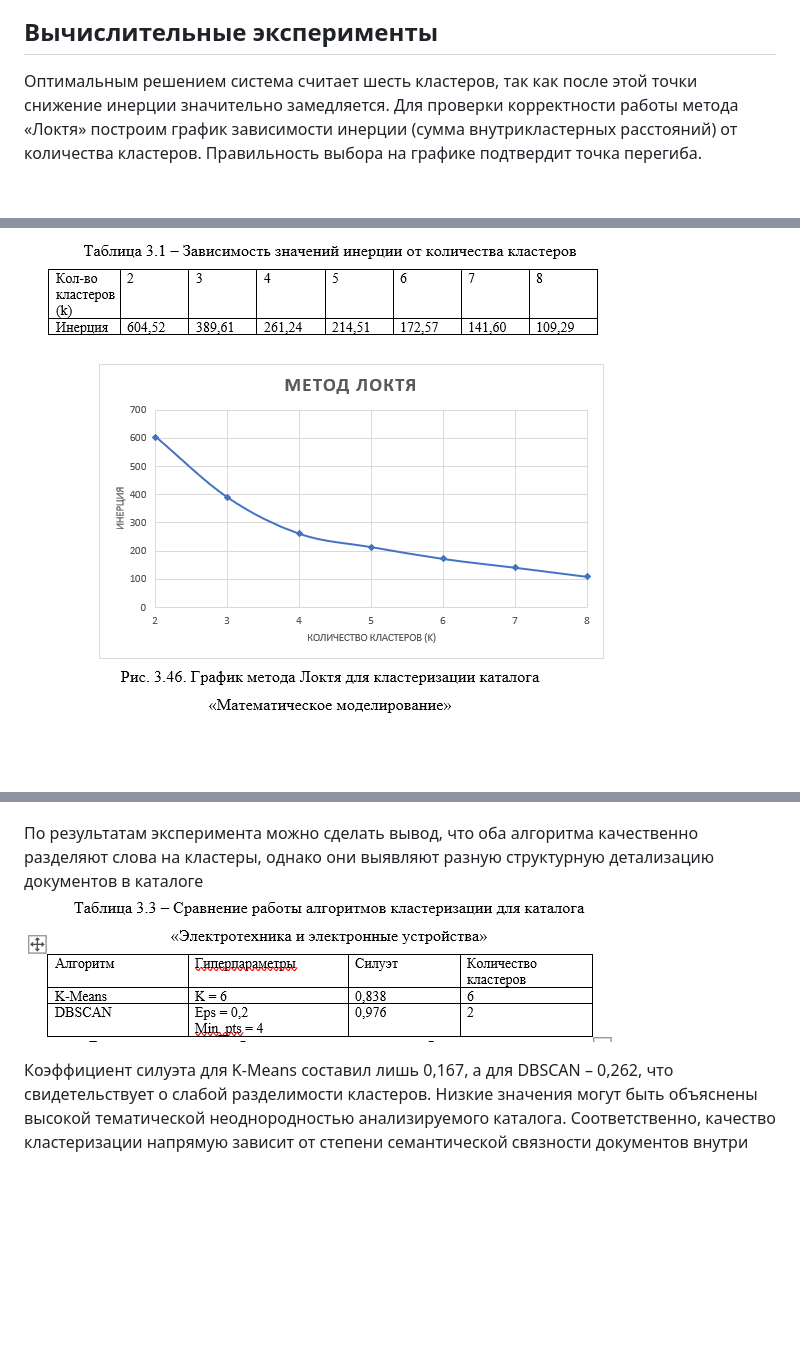
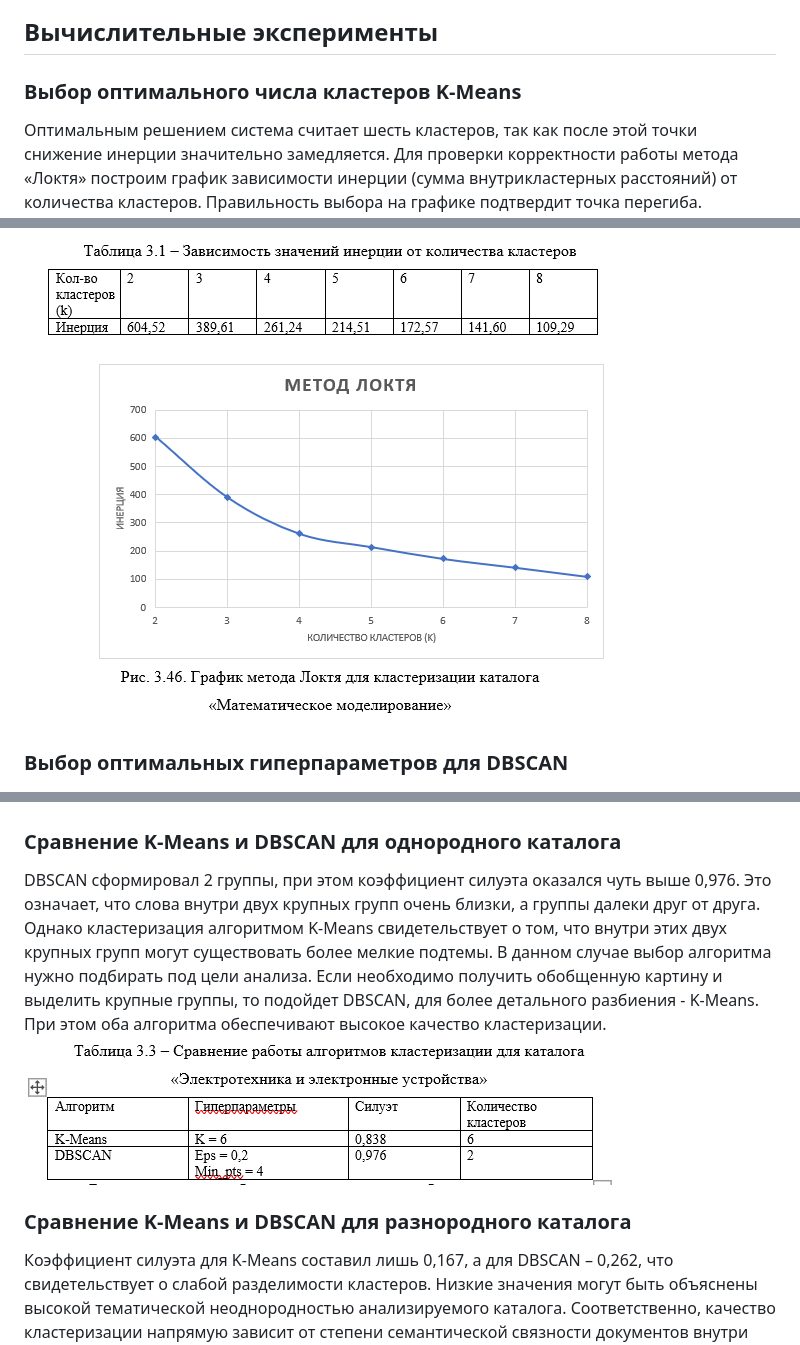
Before and after one commit to vkhaskina/diploma_text_analysis, a Markdown page: README.md, 3 parts joined by grey strips. GitHub-like rendering; blank space fills up the shorter version.

```diff
--- a/README.md
+++ b/README.md
@@ -63,8 +63,13 @@
 ![Результаты поиска](docs/wordsearch/WordSearchResult.png)
 
 ## Вычислительные эксперименты
+
+### Выбор оптимального числа кластеров K-Means
   Оптимальным решением система считает шесть кластеров, так как после этой точки снижение инерции значительно замедляется. Для проверки корректности работы метода «Локтя» построим график зависимости инерции (сумма внутрикластерных расстояний) от количества кластеров. Правильность выбора на графике подтвердит точка перегиба.
 
 ![Поиск оптимального числа кластеров методом Локтя для K-Means](docs/experiments/ElbowMethod.png)
 
+
+### Выбор оптимальных гиперпараметров для DBSCAN
+
 ![Выбор оптимальных гиперпараметров для DBSCAN](docs/experiments/DBSCANBestParams.png)
@@ -77,8 +85,12 @@
 Min_samples = 2 и Eps ≥ 0,5.
 ![Зависимость количества кластеров от eps](docs/experiments/DBSCANGraph2.png)
 
-По результатам эксперимента можно сделать вывод, что оба алгоритма качественно разделяют слова на кластеры, однако они выявляют разную структурную детализацию документов в каталоге
+### Сравнение K-Means и DBSCAN для однородного каталога
+
+DBSCAN сформировал 2 группы, при этом коэффициент силуэта оказался чуть выше 0,976. Это означает, что слова внутри двух крупных групп очень близки, а группы далеки друг от друга. Однако кластеризация алгоритмом K-Means свидетельствует о том, что внутри этих двух крупных групп могут существовать более мелкие подтемы. В данном случае выбор алгоритма нужно подбирать под цели анализа. Если необходимо получить обобщенную картину и выделить крупные группы, то подойдет DBSCAN, для более детального разбиения - K-Means. При этом оба алгоритма обеспечивают высокое качество кластеризации.
 ![Сравнение K-Means и DBSCAN для однородного каталога](docs/experiments/K-meansVSDBSCAN1.png)
+
+### Сравнение K-Means и DBSCAN для разнородного каталога
 
 Коэффициент силуэта для K-Means составил лишь 0,167, а для DBSCAN – 0,262, что свидетельствует о слабой разделимости кластеров. Низкие значения могут быть объяснены высокой тематической неоднородностью анализируемого каталога. Соответственно, качество кластеризации напрямую зависит от степени семантической связности документов внутри каталога. Если коллекция тематически однородна, то алгоритмы показывают более высокие значения метрики оценивания.
 ![Сравнение K-Means и DBSCAN для разнородного каталога](docs/experiments/K-meansVSDBSCAN2.png)
```
Also changed, not shown: other parts of README.md (+3 -0 lines).
